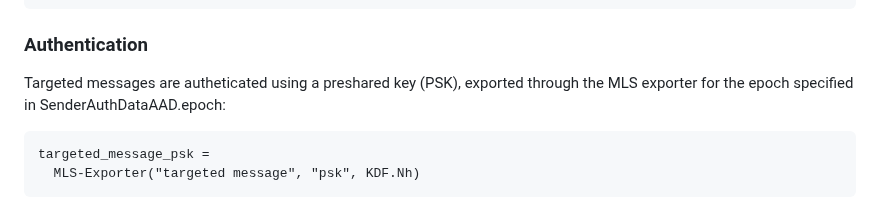
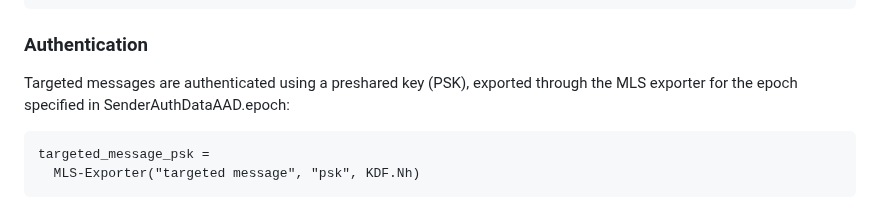
Before and after one commit to mlswg/mls-extensions, a Markdown page: draft-ietf-mls-extensions.md, the part around the change. GitHub-like rendering.

Commit message:
Fix typo
Co-authored-by: Konrad Kohbrok <konrad.kohbrok@datashrine.de>

```diff
--- a/draft-ietf-mls-extensions.md
+++ b/draft-ietf-mls-extensions.md
@@ -833,7 +833,7 @@ struct {
 
 ### Authentication
 
-Targeted messages are autheticated using a preshared key (PSK), exported through
+Targeted messages are authenticated using a preshared key (PSK), exported through
 the MLS exporter for the epoch specified in SenderAuthDataAAD.epoch:
 
 ~~~ tls
```
